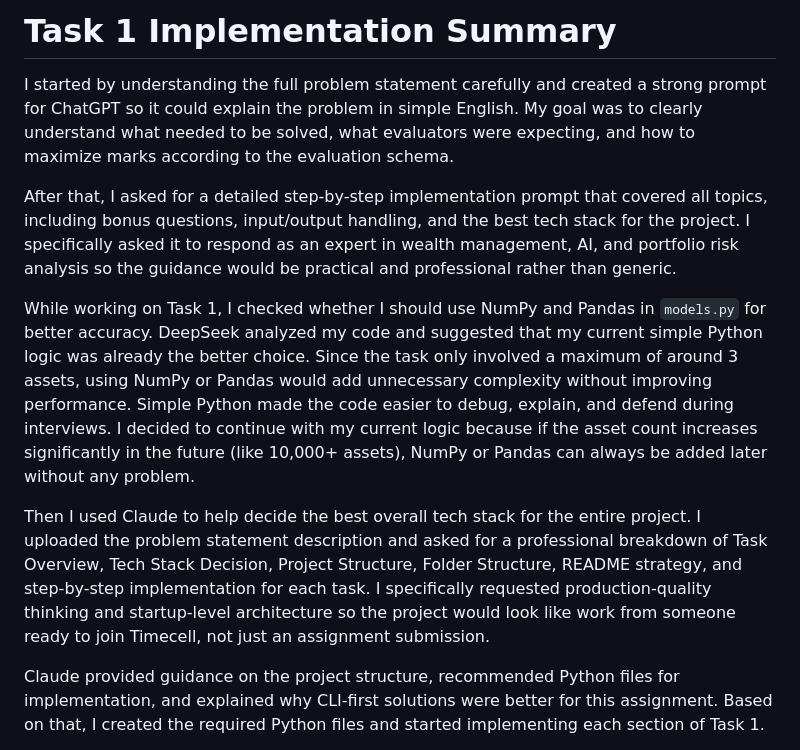
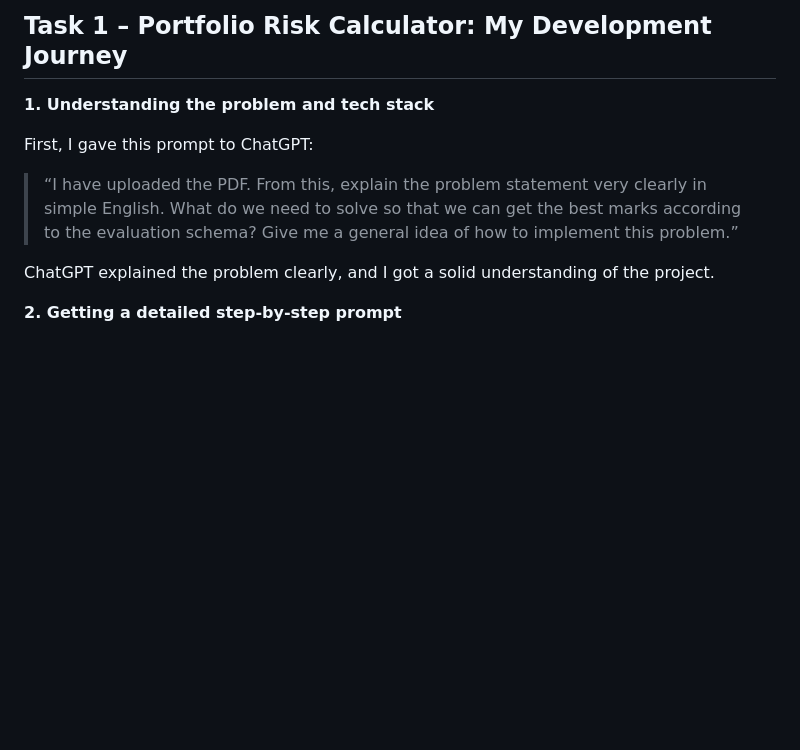
Before and after one commit to MeghOfficial/timecell-intern-megh_bavarva, a Markdown page: README.md, the part around one of its changes. Rendered like a GitHub page; blank space fills up the shorter version.

```diff
--- a/README.md
+++ b/README.md
@@ -1,12 +1,12 @@
-# Task 1 Implementation Summary
+## Task 1 – Portfolio Risk Calculator: My Development Journey
 
-I started by understanding the full problem statement carefully and created a strong prompt for ChatGPT so it could explain the problem in simple English. My goal was to clearly understand what needed to be solved, what evaluators were expecting, and how to maximize marks according to the evaluation schema.
+**1. Understanding the problem and tech stack**
 
-After that, I asked for a detailed step-by-step implementation prompt that covered all topics, including bonus questions, input/output handling, and the best tech stack for the project. I specifically asked it to respond as an expert in wealth management, AI, and portfolio risk analysis so the guidance would be practical and professional rather than generic.
+First, I gave this prompt to ChatGPT:
 
-While working on Task 1, I checked whether I should use NumPy and Pandas in `models.py` for better accuracy. DeepSeek analyzed my code and suggested that my current simple Python logic was already the better choice. Since the task only involved a maximum of around 3 assets, using NumPy or Pandas would add unnecessary complexity without improving performance. Simple Python made the code easier to debug, explain, and defend during interviews. I decided to continue with my current logic because if the asset count increases significantly in the future (like 10,000+ assets), NumPy or Pandas can always be added later without any problem.
+> “I have uploaded the PDF. From this, explain the problem statement very clearly in simple English. What do we need to solve so that we can get the best marks according to the evaluation schema? Give me a general idea of how to implement this problem.”
 
-Then I used Claude to help decide the best overall tech stack for the entire project. I uploaded the problem statement description and asked for a professional breakdown of Task Overview, Tech Stack Decision, Project Structure, Folder Structure, README strategy, and step-by-step implementation for each task. I specifically requested production-quality thinking and startup-level architecture so the project would look like work from someone ready to join Timecell, not just an assignment submission.
+ChatGPT explained the problem clearly, and I got a solid understanding of the project.
 
-Claude provided guidance on the project structure, recommended Python files for implementation, and explained why CLI-first solutions were better for this assignment. Based on that, I created the required Python files and started implementing each section of Task 1.
+**2. Getting a detailed step‑by‑step prompt**
 
```
Also changed, not shown: other parts of README.md (+110 -7 lines).
